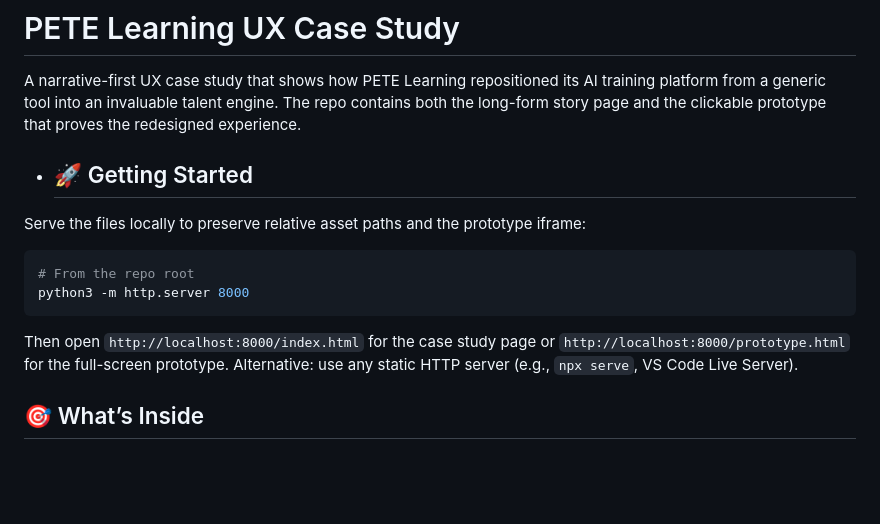
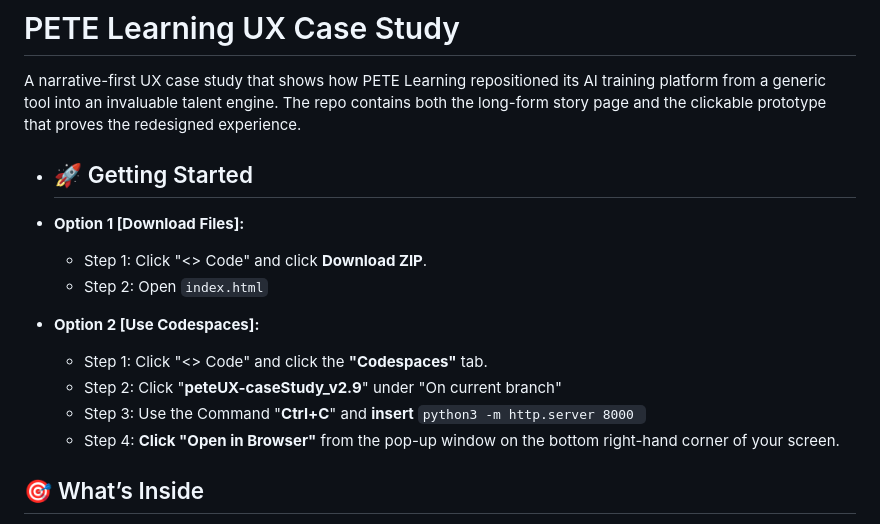
Before and after one commit to alexusjalaneajenkins/pete-ux-caseStudy, a Markdown page: README.md, the part around one of its changes. Rendered like a GitHub page; blank space fills up the shorter version.

Commit message:
Revise README for clarity and structure
Updated README to enhance clarity and structure, including new options for getting started and improved section headings.

````diff
--- a/README.md
+++ b/README.md
@@ -2,13 +2,15 @@
 A narrative-first UX case study that shows how PETE Learning repositioned its AI training platform from a generic tool into an invaluable talent engine. The repo contains both the long-form story page and the clickable prototype that proves the redesigned experience.
 
 - ## 🚀 Getting Started
-Serve the files locally to preserve relative asset paths and the prototype iframe:
-```bash
-# From the repo root
-python3 -m http.server 8000
-```
-Then open `http://localhost:8000/index.html` for the case study page or `http://localhost:8000/prototype.html` for the full-screen prototype.
-Alternative: use any static HTTP server (e.g., `npx serve`, VS Code Live Server).
+- **Option 1 [Download Files]:**
+  - Step 1: Click "<> Code" and click **Download ZIP**.
+  - Step 2: Open `index.html`
+
+- **Option 2 [Use Codespaces]:**
+  - Step 1: Click "<> Code" and click the **"Codespaces"** tab.
+  - Step 2: Click "**peteUX-caseStudy_v2.9**" under "On current branch"
+  - Step 3: Use the Command "**Ctrl+C**" and **insert** ```python3 -m http.server 8000 ```
+  - Step 4: **Click "Open in Browser"** from the pop-up window on the bottom right-hand corner of your screen.
 
 ## 🎯 What’s Inside
 - **Story-driven landing page (`index.html`)** – Walks through the insight, process, solution, and takeaway pillars with bold typography, animated cards, and responsive layouts.
````
Also changed, not shown: other parts of README.md (+8 -8 lines).
